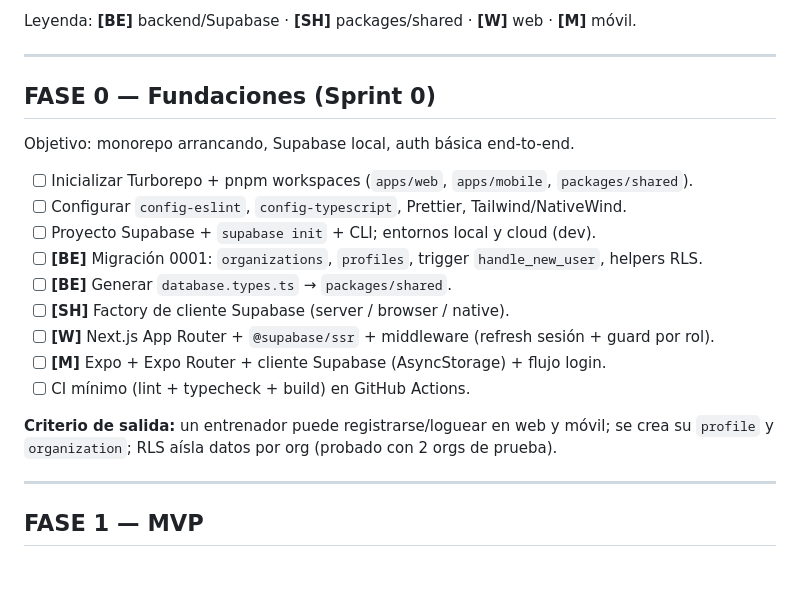
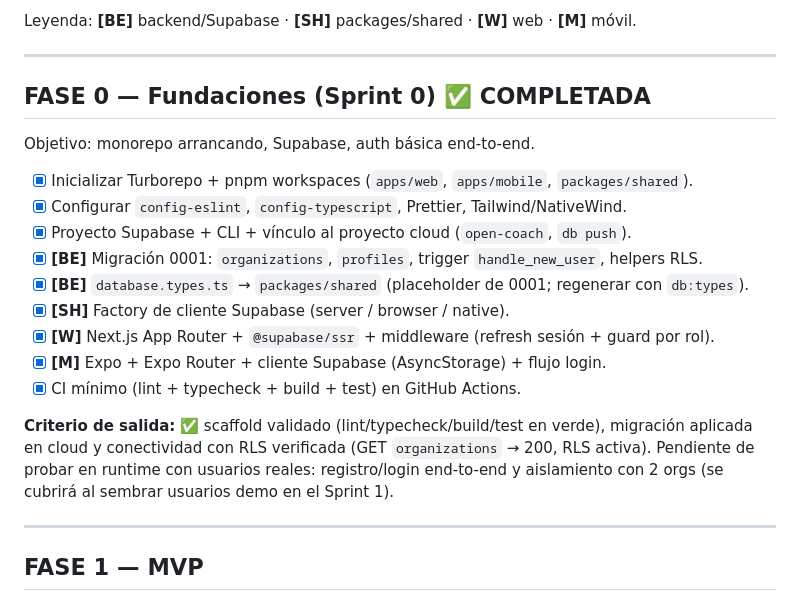
Before and after one commit to JasubiPL/open-coach, a Markdown page: specs/02-plan-implementacion.md, the part around the change. Drawn GitHub-style; blank space fills up the shorter version.

Commit message:
docs: mark Phase 0 checklist as completed
Marca las tareas de la Fase 0 como hechas y ajusta el criterio de salida a lo
verificado (scaffold en verde, migración 0001 aplicada en cloud, RLS confirmada).

Co-Authored-By: Claude Opus 4.8 <noreply@anthropic.com>

```diff
--- a/specs/02-plan-implementacion.md
+++ b/specs/02-plan-implementacion.md
@@ -7,22 +7,24 @@ Leyenda: **[BE]** backend/Supabase · **[SH]** packages/shared · **[W]** web ·
 
 ---
 
-## FASE 0 — Fundaciones (Sprint 0)
+## FASE 0 — Fundaciones (Sprint 0) ✅ COMPLETADA
 
-Objetivo: monorepo arrancando, Supabase local, auth básica end-to-end.
+Objetivo: monorepo arrancando, Supabase, auth básica end-to-end.
 
-- [ ] Inicializar Turborepo + pnpm workspaces (`apps/web`, `apps/mobile`, `packages/shared`).
-- [ ] Configurar `config-eslint`, `config-typescript`, Prettier, Tailwind/NativeWind.
-- [ ] Proyecto Supabase + `supabase init` + CLI; entornos local y cloud (dev).
-- [ ] **[BE]** Migración 0001: `organizations`, `profiles`, trigger `handle_new_user`, helpers RLS.
-- [ ] **[BE]** Generar `database.types.ts` → `packages/shared`.
-- [ ] **[SH]** Factory de cliente Supabase (server / browser / native).
-- [ ] **[W]** Next.js App Router + `@supabase/ssr` + middleware (refresh sesión + guard por rol).
-- [ ] **[M]** Expo + Expo Router + cliente Supabase (AsyncStorage) + flujo login.
-- [ ] CI mínimo (lint + typecheck + build) en GitHub Actions.
+- [x] Inicializar Turborepo + pnpm workspaces (`apps/web`, `apps/mobile`, `packages/shared`).
+- [x] Configurar `config-eslint`, `config-typescript`, Prettier, Tailwind/NativeWind.
+- [x] Proyecto Supabase + CLI + vínculo al proyecto cloud (`open-coach`, `db push`).
+- [x] **[BE]** Migración 0001: `organizations`, `profiles`, trigger `handle_new_user`, helpers RLS.
+- [x] **[BE]** `database.types.ts` → `packages/shared` (placeholder de 0001; regenerar con `db:types`).
+- [x] **[SH]** Factory de cliente Supabase (server / browser / native).
+- [x] **[W]** Next.js App Router + `@supabase/ssr` + middleware (refresh sesión + guard por rol).
+- [x] **[M]** Expo + Expo Router + cliente Supabase (AsyncStorage) + flujo login.
+- [x] CI mínimo (lint + typecheck + build + test) en GitHub Actions.
 
-**Criterio de salida:** un entrenador puede registrarse/loguear en web y móvil; se crea su `profile`
-y `organization`; RLS aísla datos por org (probado con 2 orgs de prueba).
+**Criterio de salida:** ✅ scaffold validado (lint/typecheck/build/test en verde), migración aplicada
+en cloud y conectividad con RLS verificada (GET `organizations` → 200, RLS activa).
+Pendiente de probar en runtime con usuarios reales: registro/login end-to-end y aislamiento con 2 orgs
+(se cubrirá al sembrar usuarios demo en el Sprint 1).
 
 ---
 
```
